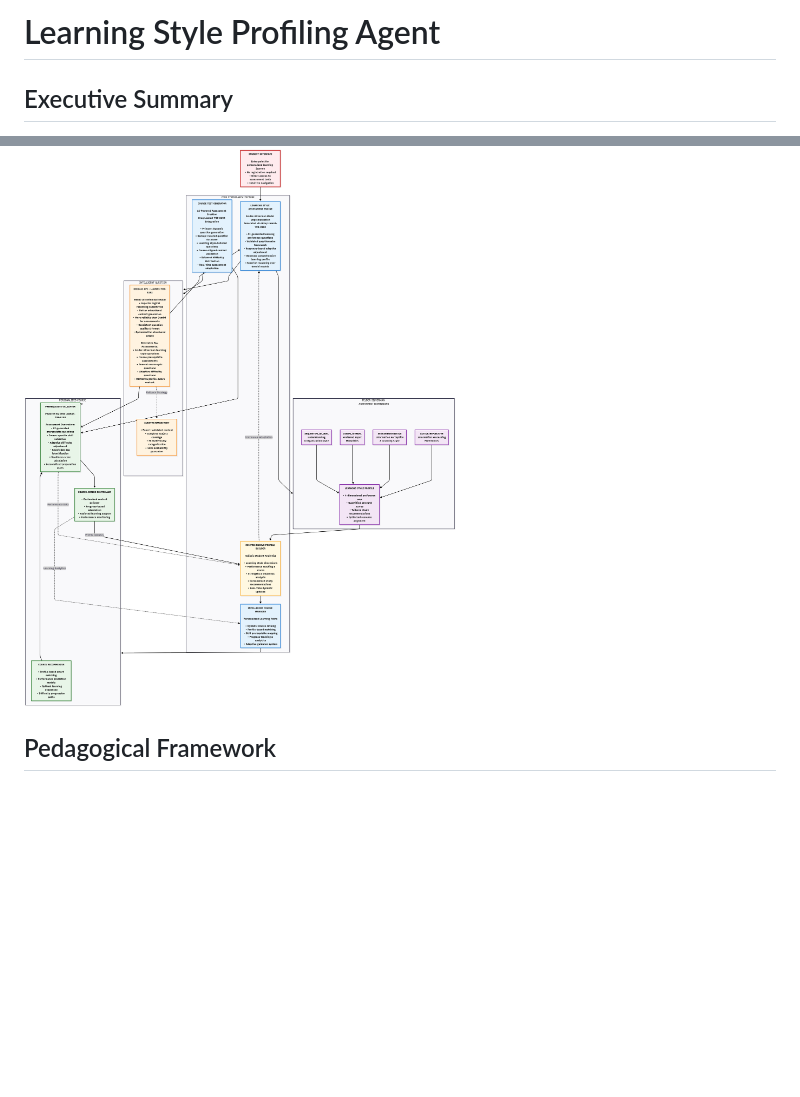
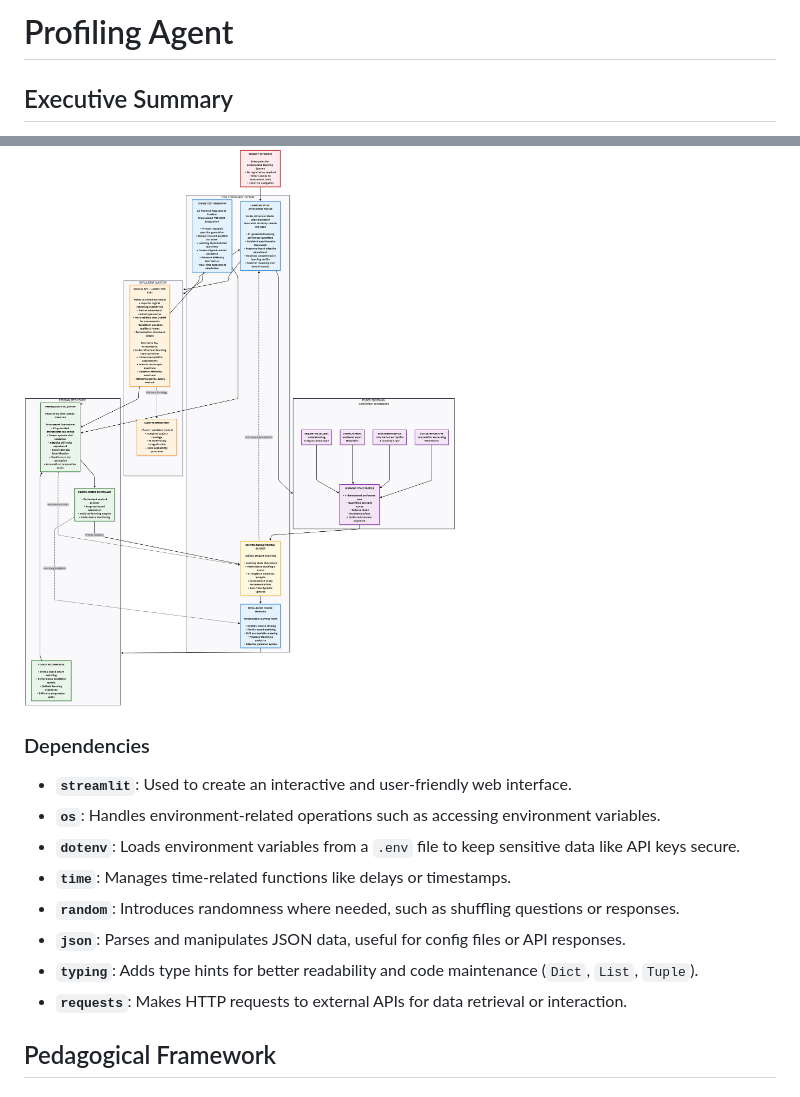
Before and after one commit to AicraftersLab/AI-Agents-AIacademy, a Markdown page: ReadMe.md, 2 parts joined by grey strips. Rendered like a GitHub page; blank space fills up the shorter version.

```diff
--- a/ReadMe.md
+++ b/ReadMe.md
@@ -1,4 +1,4 @@
-# Learning Style Profiling Agent
+# Profiling Agent
 
 ## Executive Summary
 
@@ -18,6 +18,18 @@ The system integrates learning style assessment with competency-based evaluation
 The diagram below shows the architecture of the Learning Style Profiling Agent, detailing its core components and their interactions.
 
 ![Learning Style Profiling Agent Architecture](assets/Architecture_Profiling_Agent.png)
+
+
+### Dependencies
+
+- **`streamlit`**: Used to create an interactive and user-friendly web interface.
+- **`os`**: Handles environment-related operations such as accessing environment variables.
+- **`dotenv`**: Loads environment variables from a `.env` file to keep sensitive data like API keys secure.
+- **`time`**: Manages time-related functions like delays or timestamps.
+- **`random`**: Introduces randomness where needed, such as shuffling questions or responses.
+- **`json`**: Parses and manipulates JSON data, useful for config files or API responses.
+- **`typing`**: Adds type hints for better readability and code maintenance (`Dict`, `List`, `Tuple`).
+- **`requests`**: Makes HTTP requests to external APIs for data retrieval or interaction.
 
 
 ## Pedagogical Framework
```
